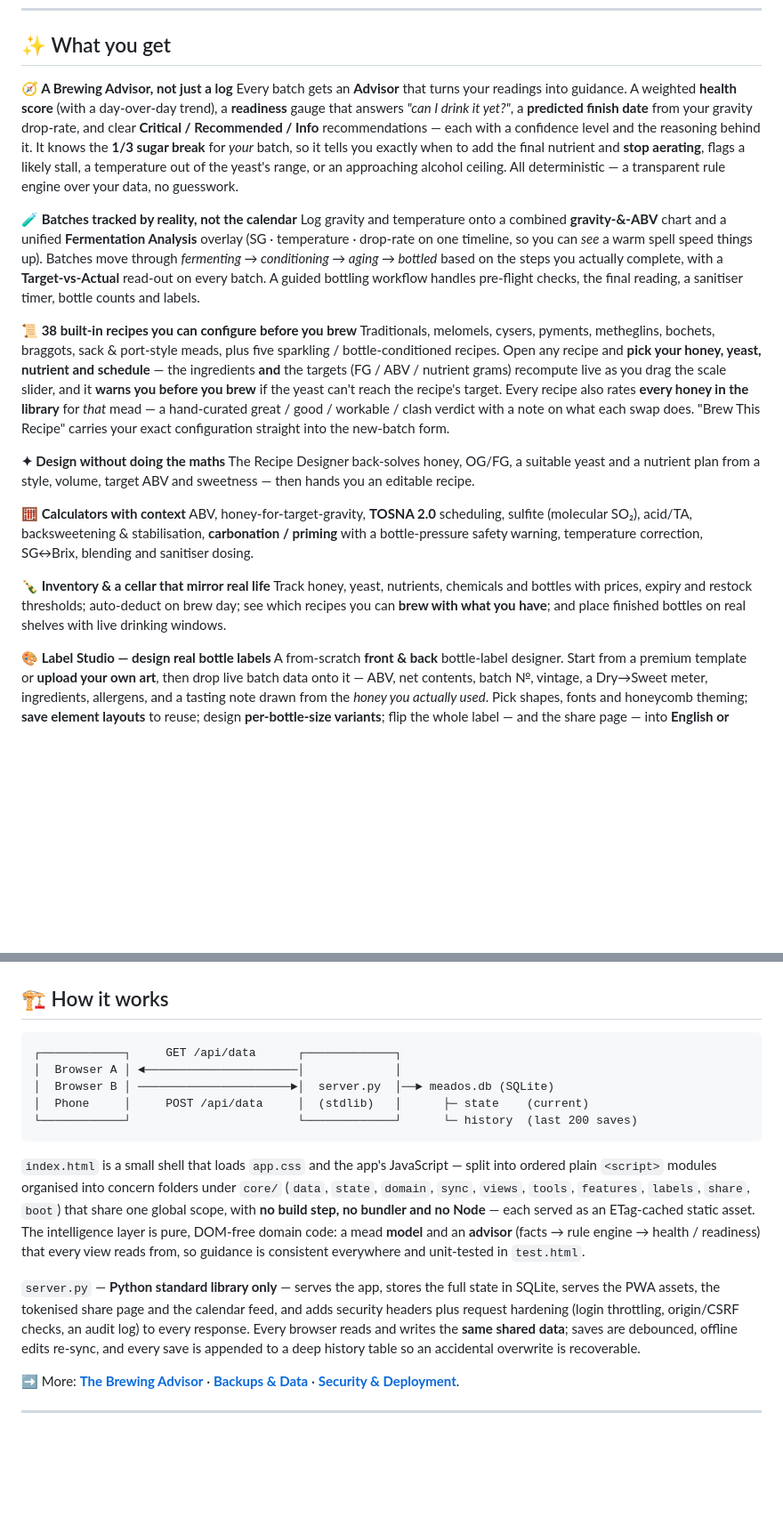
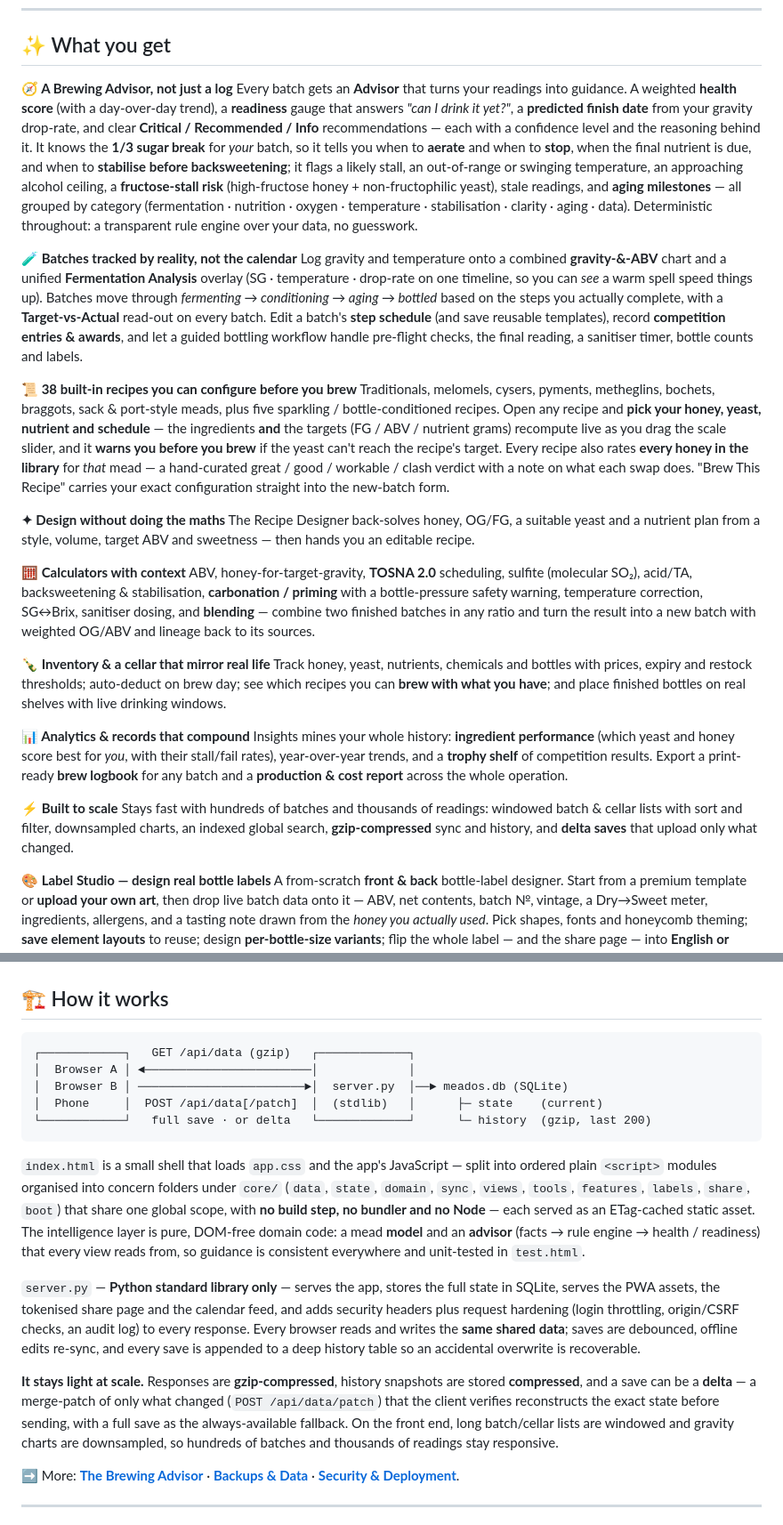
Before and after one commit to icemanxbe/MeadOS, a Markdown page: README.md, 2 parts joined by grey strips. Shown at 89% size. Drawn GitHub-style; blank space fills up the shorter version.

Commit message:
docs(readme): cover scale, analytics, records & delta sync
Reflect Tracks A–D: the expanded categorised Advisor rule set; the batch
step-schedule editor + competition tracking; an Analytics & records bullet
(ingredient performance, trophy shelf, brew logbook, production report); a
Built-to-scale bullet; blend→batch in the calculators; and gzip + delta
saves + compressed history in "How it works".

````diff
--- a/README.md
+++ b/README.md
@@ -42,10 +42,10 @@ It runs on hardware **you** control and stores your shared brewing data locally
 ## ✨ What you get
 
 **🧭 A Brewing Advisor, not just a log**
-Every batch gets an **Advisor** that turns your readings into guidance. A weighted **health score** (with a day-over-day trend), a **readiness** gauge that answers *"can I drink it yet?"*, a **predicted finish date** from your gravity drop-rate, and clear **Critical / Recommended / Info** recommendations — each with a confidence level and the reasoning behind it. It knows the **1/3 sugar break** for *your* batch, so it tells you exactly when to add the final nutrient and **stop aerating**, flags a likely stall, a temperature out of the yeast's range, or an approaching alcohol ceiling. All deterministic — a transparent rule engine over your data, no guesswork.
+Every batch gets an **Advisor** that turns your readings into guidance. A weighted **health score** (with a day-over-day trend), a **readiness** gauge that answers *"can I drink it yet?"*, a **predicted finish date** from your gravity drop-rate, and clear **Critical / Recommended / Info** recommendations — each with a confidence level and the reasoning behind it. It knows the **1/3 sugar break** for *your* batch, so it tells you when to **aerate** and when to **stop**, when the final nutrient is due, and when to **stabilise before backsweetening**; it flags a likely stall, an out-of-range or swinging temperature, an approaching alcohol ceiling, a **fructose-stall risk** (high-fructose honey + non-fructophilic yeast), stale readings, and **aging milestones** — all grouped by category (fermentation · nutrition · oxygen · temperature · stabilisation · clarity · aging · data). Deterministic throughout: a transparent rule engine over your data, no guesswork.
 
 **🧪 Batches tracked by reality, not the calendar**
-Log gravity and temperature onto a combined **gravity-&-ABV** chart and a unified **Fermentation Analysis** overlay (SG · temperature · drop-rate on one timeline, so you can *see* a warm spell speed things up). Batches move through *fermenting → conditioning → aging → bottled* based on the steps you actually complete, with a **Target-vs-Actual** read-out on every batch. A guided bottling workflow handles pre-flight checks, the final reading, a sanitiser timer, bottle counts and labels.
+Log gravity and temperature onto a combined **gravity-&-ABV** chart and a unified **Fermentation Analysis** overlay (SG · temperature · drop-rate on one timeline, so you can *see* a warm spell speed things up). Batches move through *fermenting → conditioning → aging → bottled* based on the steps you actually complete, with a **Target-vs-Actual** read-out on every batch. Edit a batch's **step schedule** (and save reusable templates), record **competition entries & awards**, and let a guided bottling workflow handle pre-flight checks, the final reading, a sanitiser timer, bottle counts and labels.
 
 **📜 38 built-in recipes you can configure before you brew**
 Traditionals, melomels, cysers, pyments, metheglins, bochets, braggots, sack & port-style meads, plus five sparkling / bottle-conditioned recipes. Open any recipe and **pick your honey, yeast, nutrient and schedule** — the ingredients **and** the targets (FG / ABV / nutrient grams) recompute live as you drag the scale slider, and it **warns you before you brew** if the yeast can't reach the recipe's target. Every recipe also rates **every honey in the library** for *that* mead — a hand-curated great / good / workable / clash verdict with a note on what each swap does. "Brew This Recipe" carries your exact configuration straight into the new-batch form.
@@ -54,10 +54,16 @@ Traditionals, melomels, cysers, pyments, metheglins, bochets, braggots, sack & p
 The Recipe Designer back-solves honey, OG/FG, a suitable yeast and a nutrient plan from a style, volume, target ABV and sweetness — then hands you an editable recipe.
 
 **🧮 Calculators with context**
-ABV, honey-for-target-gravity, **TOSNA 2.0** scheduling, sulfite (molecular SO₂), acid/TA, backsweetening & stabilisation, **carbonation / priming** with a bottle-pressure safety warning, temperature correction, SG↔Brix, blending and sanitiser dosing.
+ABV, honey-for-target-gravity, **TOSNA 2.0** scheduling, sulfite (molecular SO₂), acid/TA, backsweetening & stabilisation, **carbonation / priming** with a bottle-pressure safety warning, temperature correction, SG↔Brix, sanitiser dosing, and **blending** — combine two finished batches in any ratio and turn the result into a new batch with weighted OG/ABV and lineage back to its sources.
 
 **🍾 Inventory & a cellar that mirror real life**
 Track honey, yeast, nutrients, chemicals and bottles with prices, expiry and restock thresholds; auto-deduct on brew day; see which recipes you can **brew with what you have**; and place finished bottles on real shelves with live drinking windows.
+
+**📊 Analytics & records that compound**
+Insights mines your whole history: **ingredient performance** (which yeast and honey score best for *you*, with their stall/fail rates), year-over-year trends, and a **trophy shelf** of competition results. Export a print-ready **brew logbook** for any batch and a **production & cost report** across the whole operation.
+
+**⚡ Built to scale**
+Stays fast with hundreds of batches and thousands of readings: windowed batch & cellar lists with sort and filter, downsampled charts, an indexed global search, **gzip-compressed** sync and history, and **delta saves** that upload only what changed.
 
 **🎨 Label Studio — design real bottle labels**
 A from-scratch **front & back** bottle-label designer. Start from a premium template or **upload your own art**, then drop live batch data onto it — ABV, net contents, batch №, vintage, a Dry→Sweet meter, ingredients, allergens, and a tasting note drawn from the *honey you actually used*. Pick shapes, fonts and honeycomb theming; **save element layouts** to reuse; design **per-bottle-size variants**; flip the whole label — and the share page — into **English or Nederlands**; and print a sheet that can **match your exact bottle counts per size**, front-only or front + back.
@@ -159,16 +165,18 @@ The complete handbook is in the **[Wiki](https://github.com/icemanxbe/MeadOS/wik
 ## 🏗 How it works
 
 ```
-┌────────────┐     GET /api/data      ┌─────────────┐
-│  Browser A │ ◄──────────────────────│             │
-│  Browser B │ ──────────────────────►│  server.py  │──► meados.db (SQLite)
-│  Phone     │     POST /api/data     │  (stdlib)   │      ├─ state    (current)
-└────────────┘                        └─────────────┘      └─ history  (last 200 saves)
+┌────────────┐   GET /api/data (gzip)   ┌─────────────┐
+│  Browser A │ ◄────────────────────────│             │
+│  Browser B │ ────────────────────────►│  server.py  │──► meados.db (SQLite)
+│  Phone     │  POST /api/data[/patch]  │  (stdlib)   │      ├─ state    (current)
+└────────────┘   full save · or delta   └─────────────┘      └─ history  (gzip, last 200)
 ```
 
 `index.html` is a small shell that loads `app.css` and the app's JavaScript — split into ordered plain `<script>` modules organised into concern folders under `core/` (`data`, `state`, `domain`, `sync`, `views`, `tools`, `features`, `labels`, `share`, `boot`) that share one global scope, with **no build step, no bundler and no Node** — each served as an ETag-cached static asset. The intelligence layer is pure, DOM-free domain code: a mead **model** and an **advisor** (facts → rule engine → health / readiness) that every view reads from, so guidance is consistent everywhere and unit-tested in `test.html`.
 
 `server.py` — **Python standard library only** — serves the app, stores the full state in SQLite, serves the PWA assets, the tokenised share page and the calendar feed, and adds security headers plus request hardening (login throttling, origin/CSRF checks, an audit log) to every response. Every browser reads and writes the **same shared data**; saves are debounced, offline edits re-sync, and every save is appended to a deep history table so an accidental overwrite is recoverable.
+
+**It stays light at scale.** Responses are **gzip-compressed**, history snapshots are stored **compressed**, and a save can be a **delta** — a merge-patch of only what changed (`POST /api/data/patch`) that the client verifies reconstructs the exact state before sending, with a full save as the always-available fallback. On the front end, long batch/cellar lists are windowed and gravity charts are downsampled, so hundreds of batches and thousands of readings stay responsive.
 
 ➡️ More: **[The Brewing Advisor](https://github.com/icemanxbe/MeadOS/wiki/Brewing-Advisor)** · **[Backups & Data](https://github.com/icemanxbe/MeadOS/wiki/Backups-and-Data)** · **[Security & Deployment](https://github.com/icemanxbe/MeadOS/wiki/Security-and-Deployment)**.
 
````
Also changed, not shown: other parts of README.md (+1 -1 lines).
